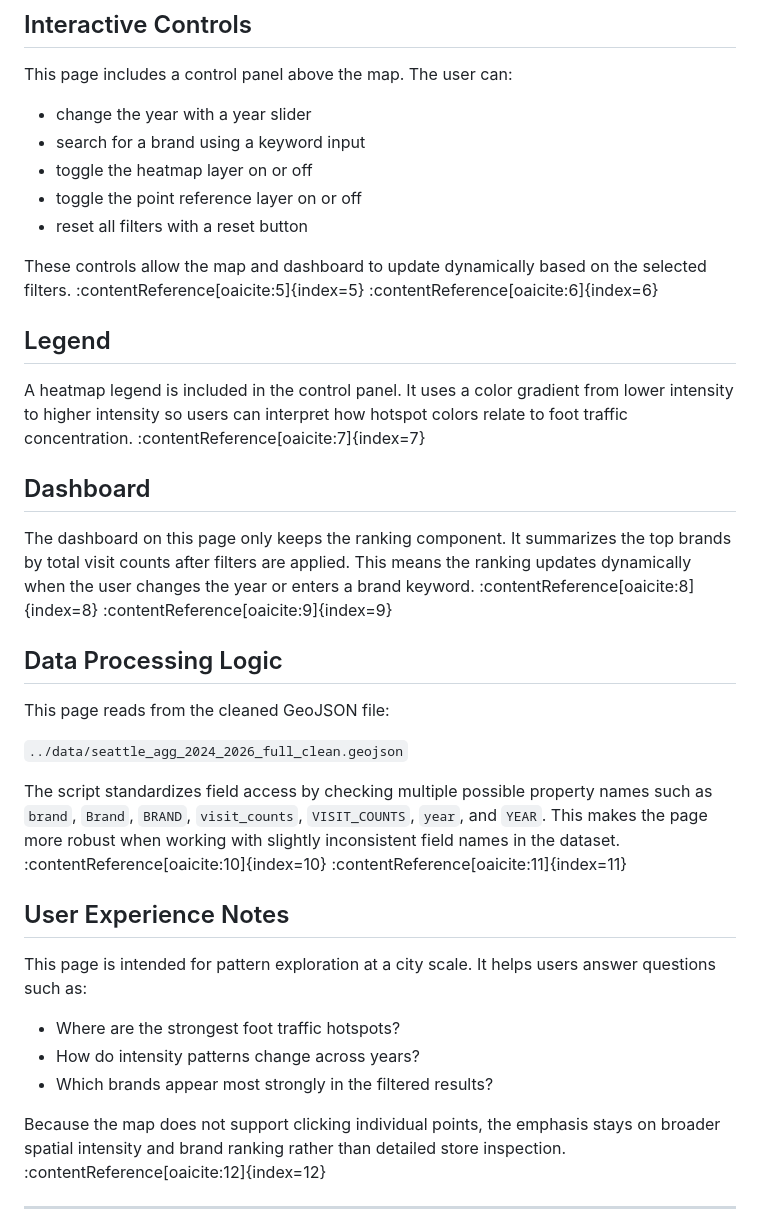
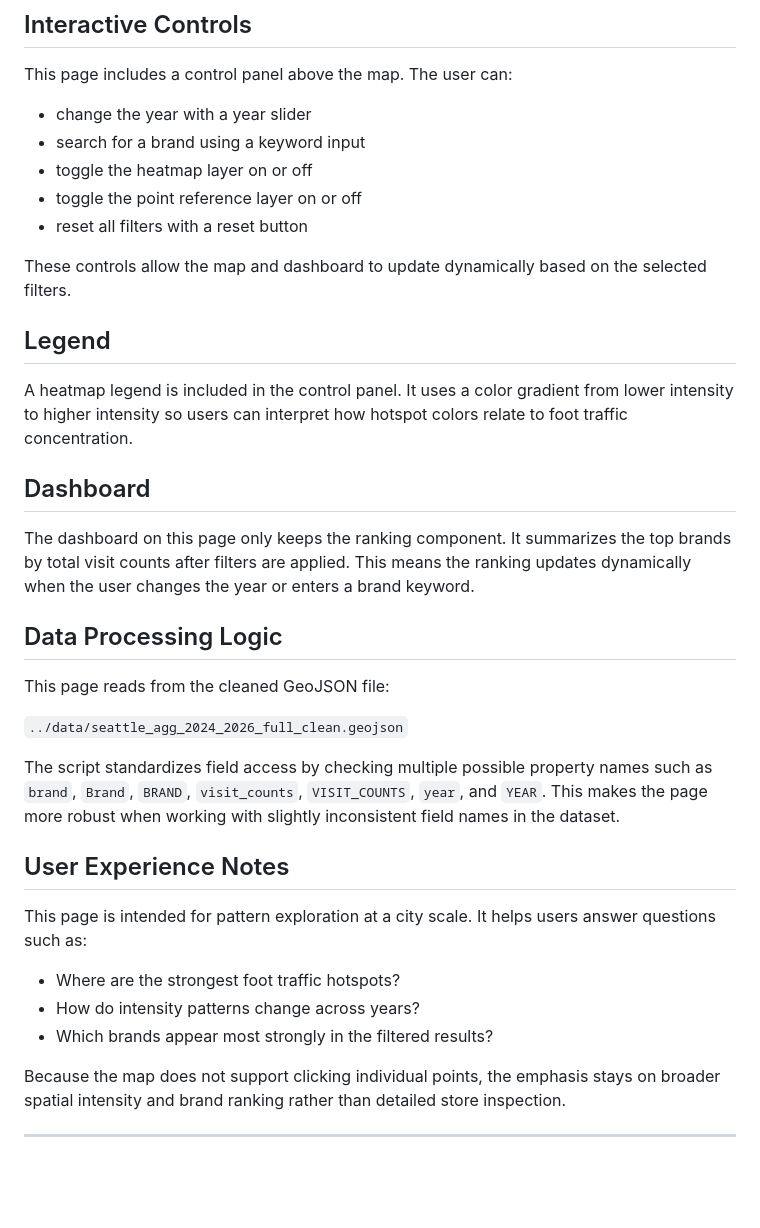
Before and after one commit to BenjaminWang123/GEOG458_Group20_final_project, a Markdown page: README.md, the part around one of its changes. GitHub-like rendering; blank space fills up the shorter version.

```diff
--- a/README.md
+++ b/README.md
@@ -46,15 +46,15 @@ This page includes a control panel above the map. The user can:
 - toggle the point reference layer on or off
 - reset all filters with a reset button
 
-These controls allow the map and dashboard to update dynamically based on the selected filters. :contentReference[oaicite:5]{index=5} :contentReference[oaicite:6]{index=6}
+These controls allow the map and dashboard to update dynamically based on the selected filters.
 
 ## Legend
 
-A heatmap legend is included in the control panel. It uses a color gradient from lower intensity to higher intensity so users can interpret how hotspot colors relate to foot traffic concentration. :contentReference[oaicite:7]{index=7}
+A heatmap legend is included in the control panel. It uses a color gradient from lower intensity to higher intensity so users can interpret how hotspot colors relate to foot traffic concentration.
 
 ## Dashboard
 
-The dashboard on this page only keeps the ranking component. It summarizes the top brands by total visit counts after filters are applied. This means the ranking updates dynamically when the user changes the year or enters a brand keyword. :contentReference[oaicite:8]{index=8} :contentReference[oaicite:9]{index=9}
+The dashboard on this page only keeps the ranking component. It summarizes the top brands by total visit counts after filters are applied. This means the ranking updates dynamically when the user changes the year or enters a brand keyword.
 
 ## Data Processing Logic
 
@@ -62,7 +62,7 @@ This page reads from the cleaned GeoJSON file:
 
 `../data/seattle_agg_2024_2026_full_clean.geojson`
 
-The script standardizes field access by checking multiple possible property names such as `brand`, `Brand`, `BRAND`, `visit_counts`, `VISIT_COUNTS`, `year`, and `YEAR`. This makes the page more robust when working with slightly inconsistent field names in the dataset. :contentReference[oaicite:10]{index=10} :contentReference[oaicite:11]{index=11}
+The script standardizes field access by checking multiple possible property names such as `brand`, `Brand`, `BRAND`, `visit_counts`, `VISIT_COUNTS`, `year`, and `YEAR`. This makes the page more robust when working with slightly inconsistent field names in the dataset.
 
 ## User Experience Notes
 
@@ -72,7 +72,7 @@ This page is intended for pattern exploration at a city scale. It helps users an
 - How do intensity patterns change across years?
 - Which brands appear most strongly in the filtered results?
 
-Because the map does not support clicking individual points, the emphasis stays on broader spatial intensity and brand ranking rather than detailed store inspection. :contentReference[oaicite:12]{index=12}
+Because the map does not support clicking individual points, the emphasis stays on broader spatial intensity and brand ranking rather than detailed store inspection.
 
 ---
 
```
Also changed, not shown: other parts of README.md (+10 -10 lines).
